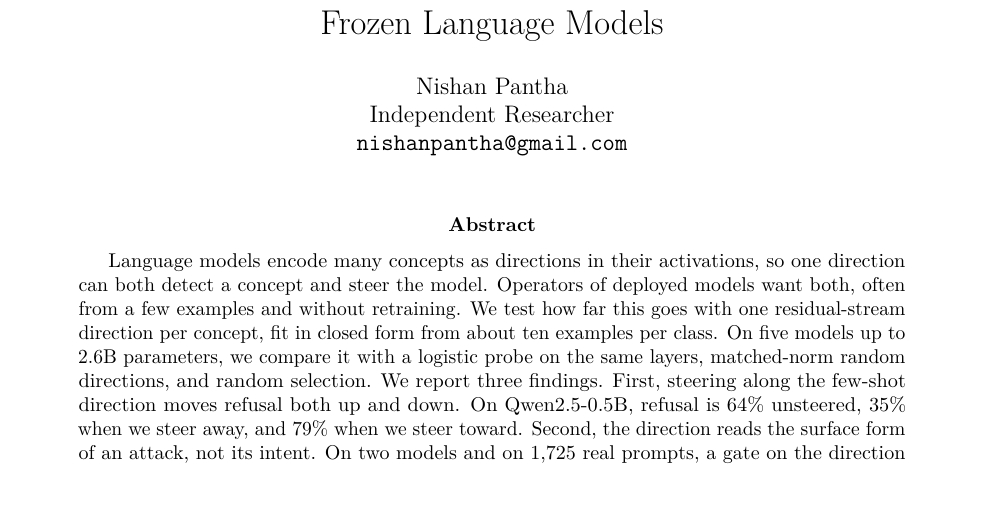
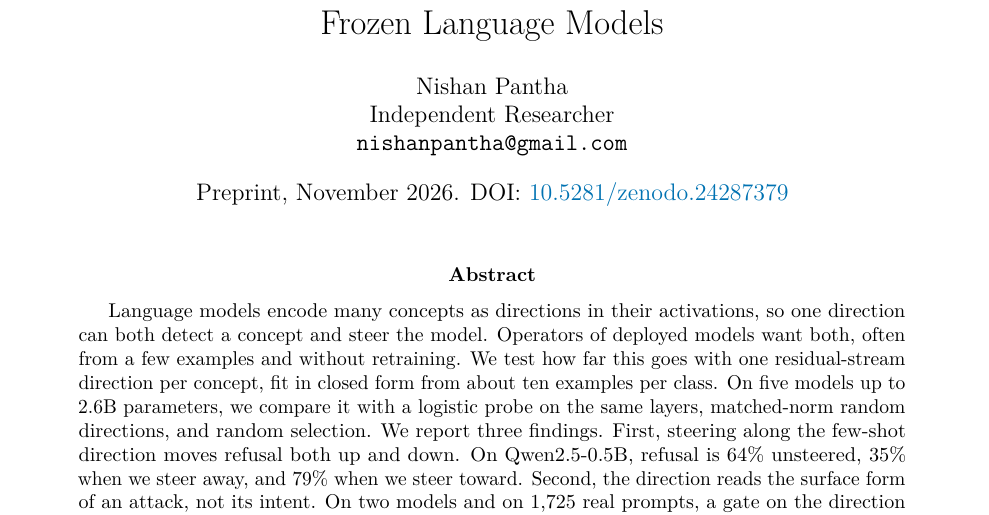
Before and after one commit to NISH1001/conceptgate, a LaTeX paper (docs/preprint/main.tex): part of page 1 of 38, cut so that both start at the same text. Compiled offline with pdfLaTeX.

Commit message:
Preprint: add the Zenodo DOI under the author

```diff
--- a/docs/preprint/main.tex
+++ b/docs/preprint/main.tex
@@ -36,7 +36,7 @@
 Independent Researcher\\
 \texttt{nishanpantha@gmail.com}}
 
-\date{}
+\date{Preprint, November 2026. DOI: \href{https://doi.org/10.5281/zenodo.24287379}{10.5281/zenodo.24287379}}
 
 \begin{document}
 \maketitle
```
Also changed, not shown: docs/preprint/main.pdf.
